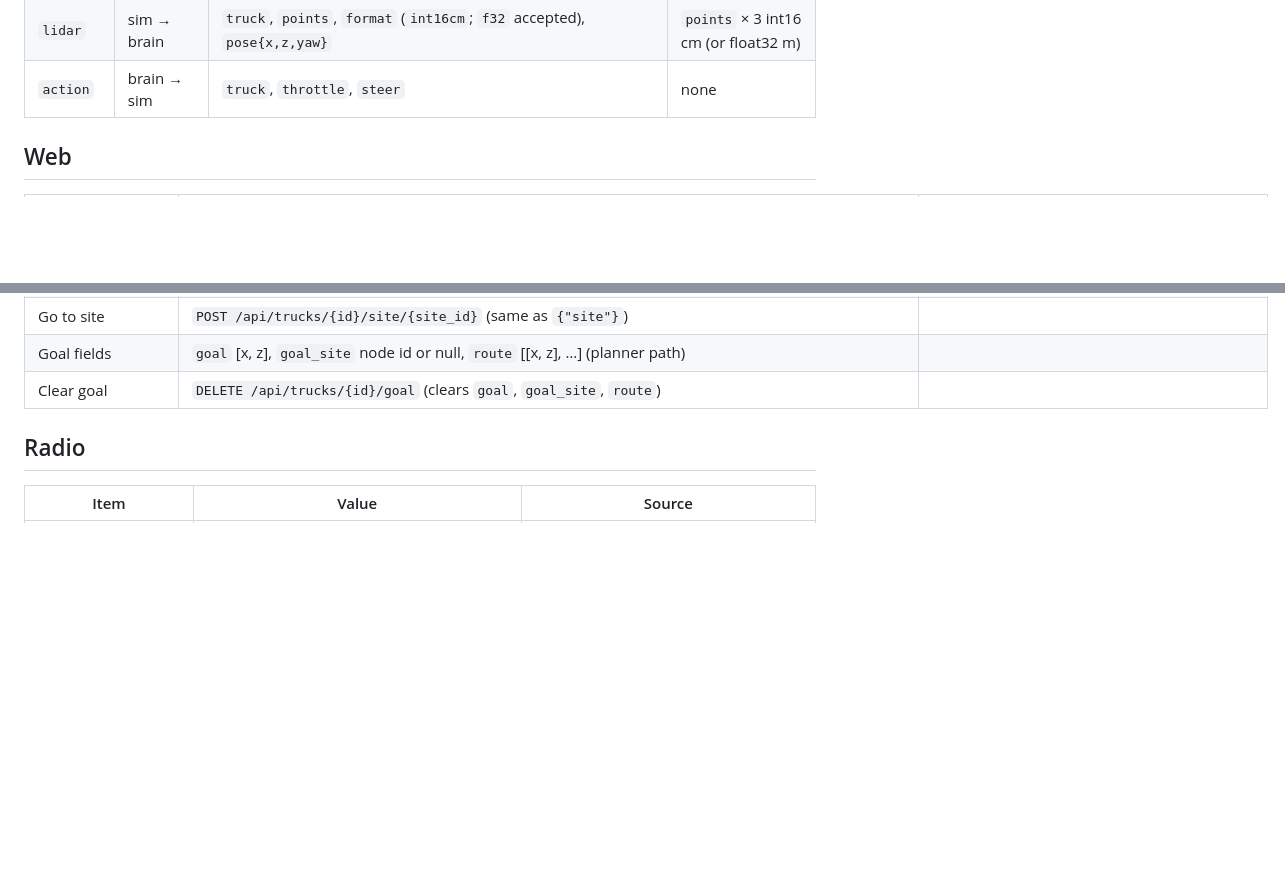
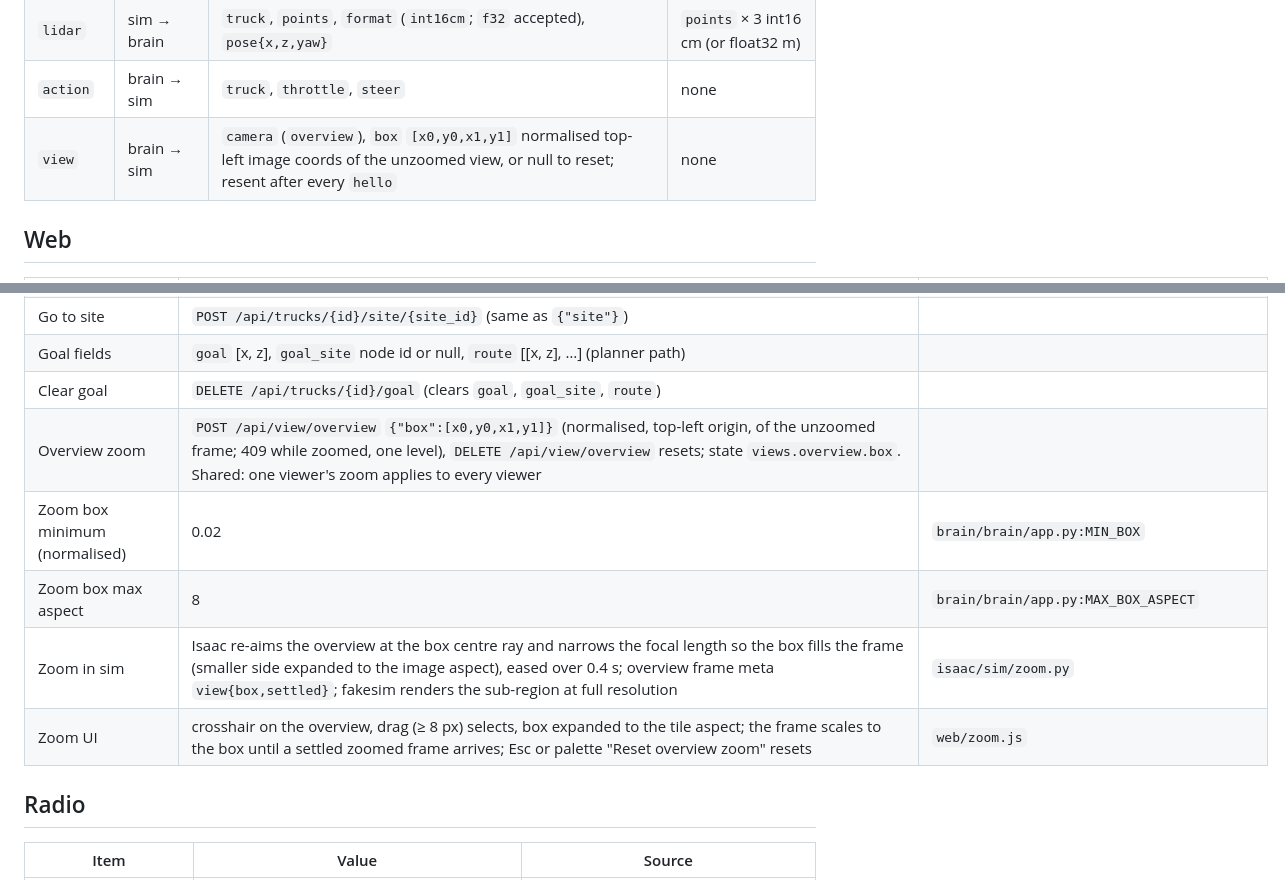
Before and after one commit to desmondzee/mining, a Markdown page: spec.md, 2 parts joined by grey strips. GitHub-like rendering; blank space fills up the shorter version.

Commit message:
Spec: overview zoom API, view message, UI

```diff
--- a/spec.md
+++ b/spec.md
@@ -414,6 +414,7 @@ meiru-cam's candidate-path scorer (`sim2d/`, trained with BC then PPO in a 2D si
 | `actors` | sim → brain | `pedestrians[{id,x,z,yaw}]` | none |
 | `lidar` | sim → brain | `truck`, `points`, `format` (`int16cm`; `f32` accepted), `pose{x,z,yaw}` | `points` × 3 int16 cm (or float32 m) |
 | `action` | brain → sim | `truck`, `throttle`, `steer` | none |
+| `view` | brain → sim | `camera` (`overview`), `box` `[x0,y0,x1,y1]` normalised top-left image coords of the unzoomed view, or null to reset; resent after every `hello` | none |
 
 ## Web
 
@@ -460,6 +461,11 @@ meiru-cam's candidate-path scorer (`sim2d/`, trained with BC then PPO in a 2D si
 | Go to site | `POST /api/trucks/{id}/site/{site_id}` (same as `{"site"}`) | |
 | Goal fields | `goal` [x, z], `goal_site` node id or null, `route` [[x, z], …] (planner path) | |
 | Clear goal | `DELETE /api/trucks/{id}/goal` (clears `goal`, `goal_site`, `route`) | |
+| Overview zoom | `POST /api/view/overview` `{"box":[x0,y0,x1,y1]}` (normalised, top-left origin, of the unzoomed frame; 409 while zoomed, one level), `DELETE /api/view/overview` resets; state `views.overview.box`. Shared: one viewer's zoom applies to every viewer | |
+| Zoom box minimum (normalised) | 0.02 | `brain/brain/app.py:MIN_BOX` |
+| Zoom box max aspect | 8 | `brain/brain/app.py:MAX_BOX_ASPECT` |
+| Zoom in sim | Isaac re-aims the overview at the box centre ray and narrows the focal length so the box fills the frame (smaller side expanded to the image aspect), eased over 0.4 s; overview frame meta `view{box,settled}`; fakesim renders the sub-region at full resolution | `isaac/sim/zoom.py` |
+| Zoom UI | crosshair on the overview, drag (≥ 8 px) selects, box expanded to the tile aspect; the frame scales to the box until a settled zoomed frame arrives; Esc or palette "Reset overview zoom" resets | `web/zoom.js` |
 
 ## Radio
 
```
